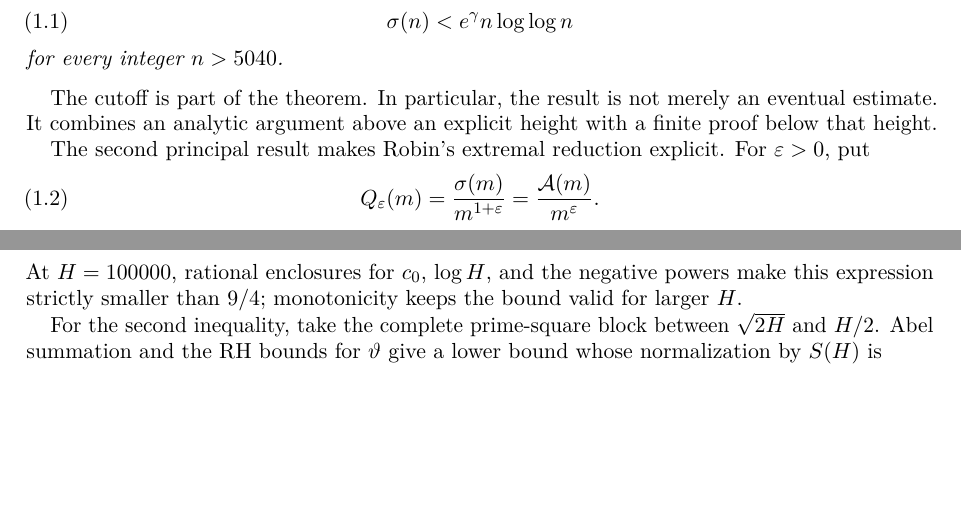
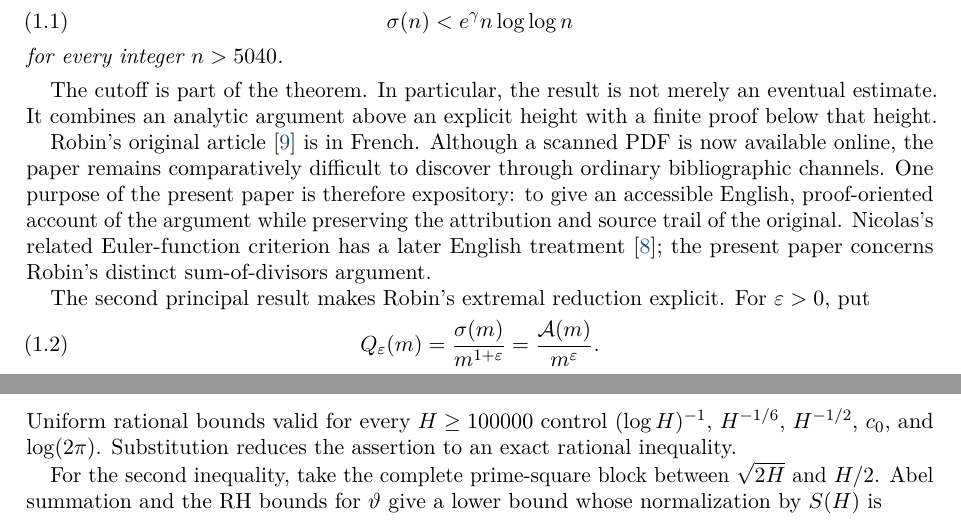
Before and after one commit to kimihiro64/Robin1984, a LaTeX paper (paper/robin1984-formalization.tex): two parts of pages 1 and 7 of 11, joined at a grey line, cut so that both start at the same text, the shorter picture padded with empty space. Compiled offline with pdfLaTeX.

Commit message:
Review and correct formalization paper

```diff
--- a/paper/robin1984-formalization.tex
+++ b/paper/robin1984-formalization.tex
@@ -2,7 +2,7 @@
 
 \usepackage[T1]{fontenc}
 \usepackage{lmodern}
-\usepackage{microtype}
+\usepackage[nopatch=footnote]{microtype}
 \usepackage[margin=1.1in]{geometry}
 \usepackage{amsmath,amssymb,amsthm,mathtools}
 \usepackage{booktabs}
@@ -95,6 +95,15 @@ The cutoff is part of the theorem.  In particular, the result is not merely
 an eventual estimate.  It combines an analytic argument above an explicit
 height with a finite proof below that height.
 
+Robin's original article~\cite{Robin1984} is in French.  Although a scanned
+PDF is now available online, the paper remains comparatively difficult to
+discover through ordinary bibliographic channels.  One purpose of the present
+paper is therefore expository: to give an accessible English, proof-oriented
+account of the argument while preserving the attribution and source trail of
+the original.  Nicolas's related Euler-function criterion has a later English
+treatment~\cite{Nicolas2012}; the present paper concerns Robin's distinct
+sum-of-divisors argument.
+
 The second principal result makes Robin's extremal reduction explicit.  For
 $\eps>0$, put
 \begin{equation}\label{eq:ca-objective}
@@ -556,9 +566,9 @@ The exact identity becomes
   +(8+4c_0)(\log H)^{-2}
   +2H^{-1/6}+\log(2\pi)H^{-1/2}.
 \]
-At $H=100000$, rational enclosures for $c_0$, $\log H$, and the negative
-powers make this expression strictly smaller than $9/4$; monotonicity keeps
-the bound valid for larger $H$.
+Uniform rational bounds valid for every $H\ge100000$ control
+$(\log H)^{-1}$, $H^{-1/6}$, $H^{-1/2}$, $c_0$, and $\log(2\pi)$.
+Substitution reduces the assertion to an exact rational inequality.
 
 For the second inequality, take the complete prime-square block between
 $\sqrt{2H}$ and $H/2$.  Abel summation and the RH bounds for $\vartheta$ give
```
Also changed, not shown: paper/robin1984-formalization.tex (24 more changed lines).
